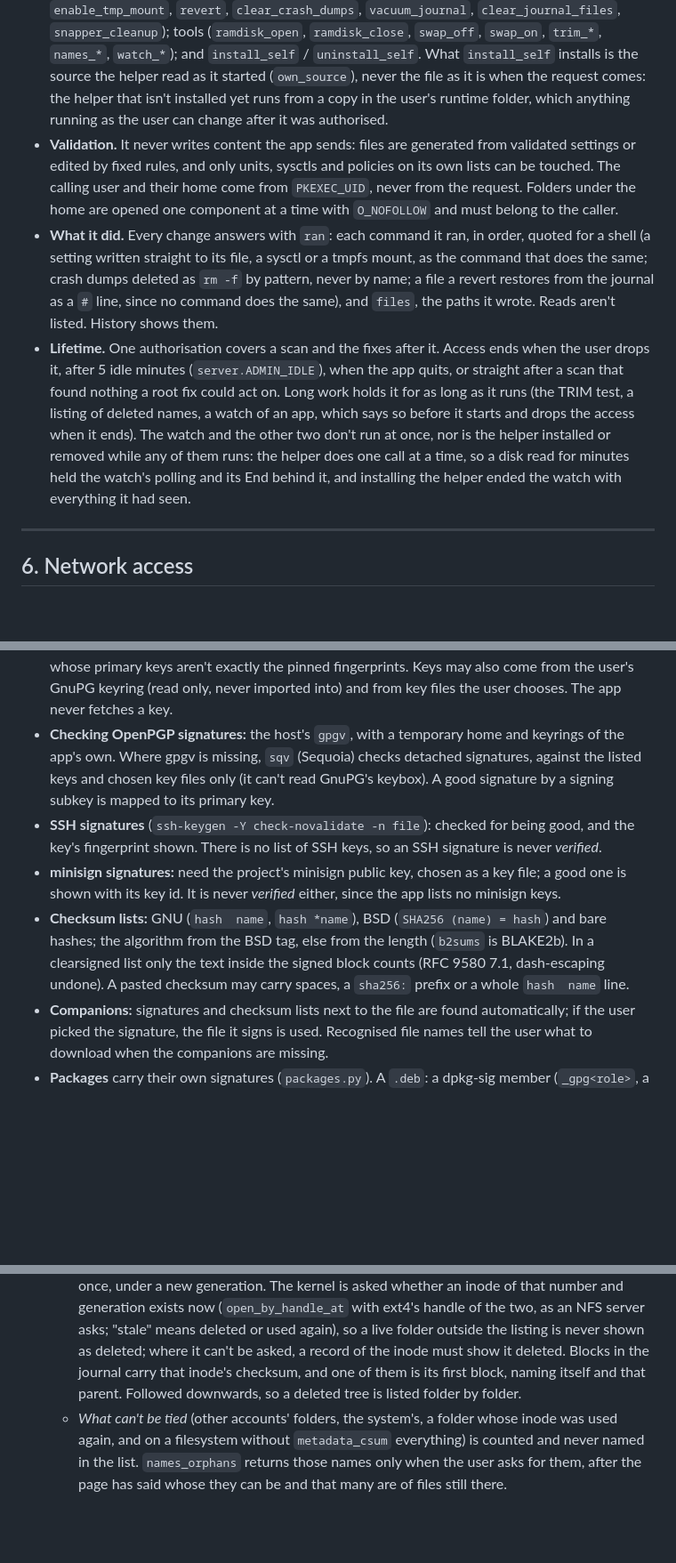
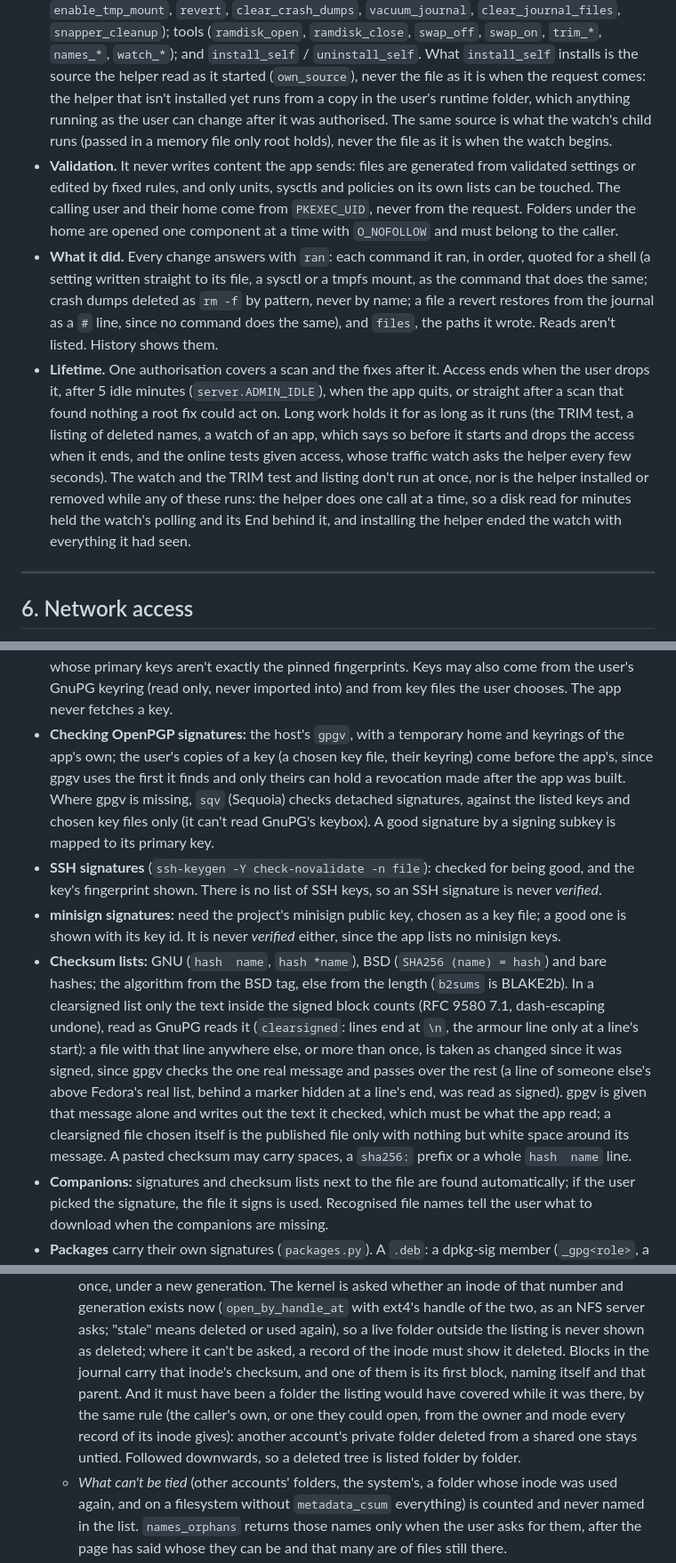
Before and after one commit to DigitalArchon/DAPrivacyKit, a Markdown page: docs/TECHNICAL.md, 3 parts joined by grey strips. Shown at 89% size. Rendered like a GitHub page; blank space fills up the shorter version.

Commit message:
docs/TECHNICAL.md: the review of 2026-11-04's changes to the helper, Verify a download and administrator access
The online tests hold administrator access while they use it; the watch's child runs the source
read at start and its mount folders are its own; network shares aren't watched; deleted folders
are named only when the caller could have opened them, and btrfs entries older than their folder
left out; clearsigned lists are read as GnuPG reads them, gpgv given the one message alone; the
user's copies of a key come before the app's.

Co-Authored-By: Claude Opus 5.5 <noreply@anthropic.com>

```diff
--- a/docs/TECHNICAL.md
+++ b/docs/TECHNICAL.md
@@ -360,7 +360,8 @@ listening have changed also when the list of them has, though some still listen.
   `swap_off`, `swap_on`, `trim_*`, `names_*`, `watch_*`); and `install_self` / `uninstall_self`. What
   `install_self` installs is the source the helper read as it started (`own_source`), never the file as it is
   when the request comes: the helper that isn't installed yet runs from a copy in the user's runtime folder,
-  which anything running as the user can change after it was authorised.
+  which anything running as the user can change after it was authorised. The same source is what the watch's
+  child runs (passed in a memory file only root holds), never the file as it is when the watch begins.
 - **Validation.** It never writes content the app sends: files are generated from validated settings or
   edited by fixed rules, and only units, sysctls and policies on its own lists can be touched. The calling
   user and their home come from `PKEXEC_UID`, never from the request. Folders under the home are opened
@@ -373,10 +374,11 @@ listening have changed also when the list of them has, though some still listen.
 - **Lifetime.** One authorisation covers a scan and the fixes after it. Access ends when the user drops
   it, after 5 idle minutes (`server.ADMIN_IDLE`), when the app quits, or straight after a scan that found
   nothing a root fix could act on. Long work holds it for as long as it runs (the TRIM test, a listing of deleted
-  names, a watch of an app, which says so before it starts and drops the access when it ends). The watch and the
-  other two don't run at once, nor is the helper installed or removed while any of them runs: the helper does one
-  call at a time, so a disk read for minutes held the watch's polling and its End behind it, and installing the
-  helper ended the watch with everything it had seen.
+  names, a watch of an app, which says so before it starts and drops the access when it ends, and the online tests
+  given access, whose traffic watch asks the helper every few seconds). The watch and the TRIM test and listing
+  don't run at once, nor is the helper installed or removed while any of these runs: the helper does one call at a
+  time, so a disk read for minutes held the watch's polling and its End behind it, and installing the helper ended
+  the watch with everything it had seen.
 
 ---
 
@@ -1298,7 +1300,9 @@ it, or a checksum list holding its hash, signed by a key the app lists).
   fingerprint (v4 SHA-1, v5/v6 SHA-256) and refuses a key block whose primary keys aren't exactly the
   pinned fingerprints. Keys may also come from the user's GnuPG keyring (read only, never imported into)
   and from key files the user chooses. The app never fetches a key.
-- **Checking OpenPGP signatures:** the host's `gpgv`, with a temporary home and keyrings of the app's own.
+- **Checking OpenPGP signatures:** the host's `gpgv`, with a temporary home and keyrings of the app's own; the
+  user's copies of a key (a chosen key file, their keyring) come before the app's, since gpgv uses the first it
+  finds and only theirs can hold a revocation made after the app was built.
   Where gpgv is missing, `sqv` (Sequoia) checks detached signatures, against the listed keys and chosen key
   files only (it can't read GnuPG's keybox). A good signature by a signing subkey is mapped to its primary
   key.
@@ -1308,8 +1312,13 @@ it, or a checksum list holding its hash, signed by a key the app lists).
   shown with its key id. It is never *verified* either, since the app lists no minisign keys.
 - **Checksum lists:** GNU (`hash  name`, `hash *name`), BSD (`SHA256 (name) = hash`) and bare hashes; the
   algorithm from the BSD tag, else from the length (`b2sums` is BLAKE2b). In a clearsigned list only the
-  text inside the signed block counts (RFC 9580 7.1, dash-escaping undone). A pasted checksum may carry
-  spaces, a `sha256:` prefix or a whole `hash  name` line.
+  text inside the signed block counts (RFC 9580 7.1, dash-escaping undone), read as GnuPG reads it (`clearsigned`:
+  lines end at `\n`, the armour line only at a line's start): a file with that line anywhere else, or more than
+  once, is taken as changed since it was signed, since gpgv checks the one real message and passes over the rest
+  (a line of someone else's above Fedora's real list, behind a marker hidden at a line's end, was read as signed).
+  gpgv is given that message alone and writes out the text it checked, which must be what the app read; a
+  clearsigned file chosen itself is the published file only with nothing but white space around its message. A
+  pasted checksum may carry spaces, a `sha256:` prefix or a whole `hash  name` line.
 - **Companions:** signatures and checksum lists next to the file are found automatically; if the user
   picked the signature, the file it signs is used. Recognised file names tell the user what to download
   when the companions are missing.
@@ -1433,8 +1442,10 @@ holds.
     (`open_by_handle_at` with ext4's handle of the two, as an NFS server asks; "stale" means deleted or used
     again), so a live folder outside the listing is never shown as deleted; where it can't be asked, a
     record of the inode must show it deleted. Blocks in the journal carry that inode's checksum, and one of
-    them is its first block, naming itself and that parent. Followed downwards, so a deleted tree is listed
-    folder by folder.
+    them is its first block, naming itself and that parent. And it must have been a folder the listing would
+    have covered while it was there, by the same rule (the caller's own, or one they could open, from the owner
+    and mode every record of its inode gives): another account's private folder deleted from a shared one stays
+    untied. Followed downwards, so a deleted tree is listed folder by folder.
   - *What can't be tied* (other accounts' folders, the system's, a folder whose inode was used again, and
     on a filesystem without `metadata_csum` everything) is counted and never named in the list.
     `names_orphans` returns those names only when the user asks for them, after the page has said whose
```
Also changed, not shown: other parts of docs/TECHNICAL.md (+9 -2 lines).
